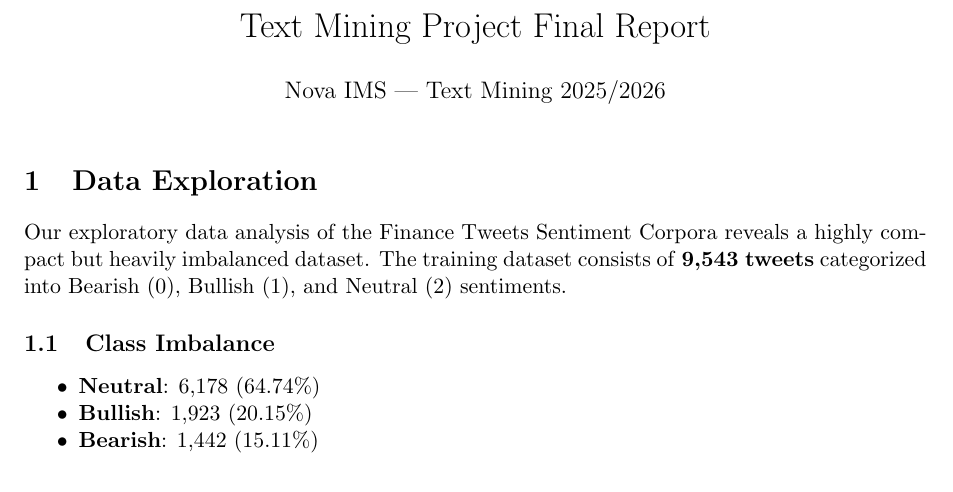
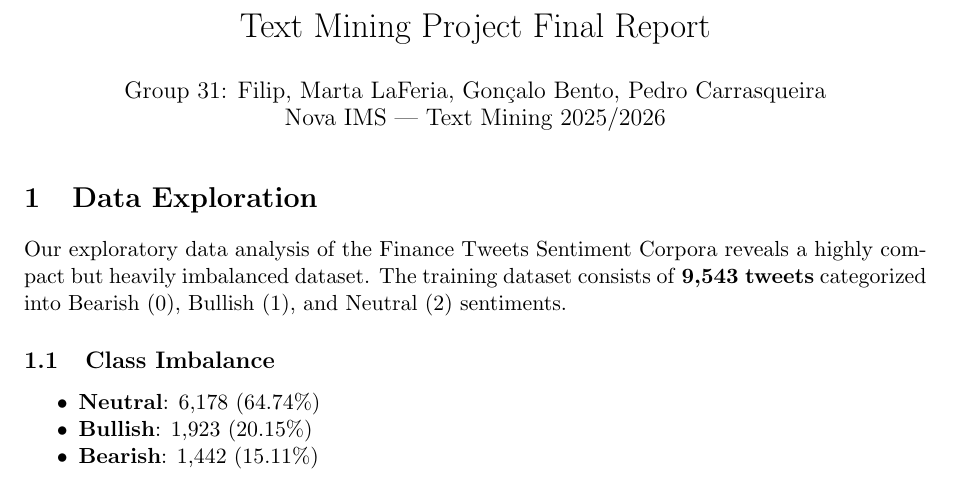
Before and after one commit to GoncaloBento/text-mining-tweet-classification, a LaTeX document (report/final_report.tex): part of page 1 of 4, cut so that both start at the same text. Compiled offline with pdfLaTeX.

Commit message:
Add Group 31 authors to the report headers

```diff
--- a/report/final_report.tex
+++ b/report/final_report.tex
@@ -7,7 +7,7 @@
 \usepackage{enumitem}
 
 \title{Text Mining Project Final Report}
-\author{Nova IMS --- Text Mining 2025/2026}
+\author{Group 31: Filip, Marta LaFeria, Gonçalo Bento, Pedro Carrasqueira \\ Nova IMS --- Text Mining 2025/2026}
 \date{}
 
 \begin{document}
```
Also changed, not shown: report/final_report_draft.md (+1 -0 lines).
